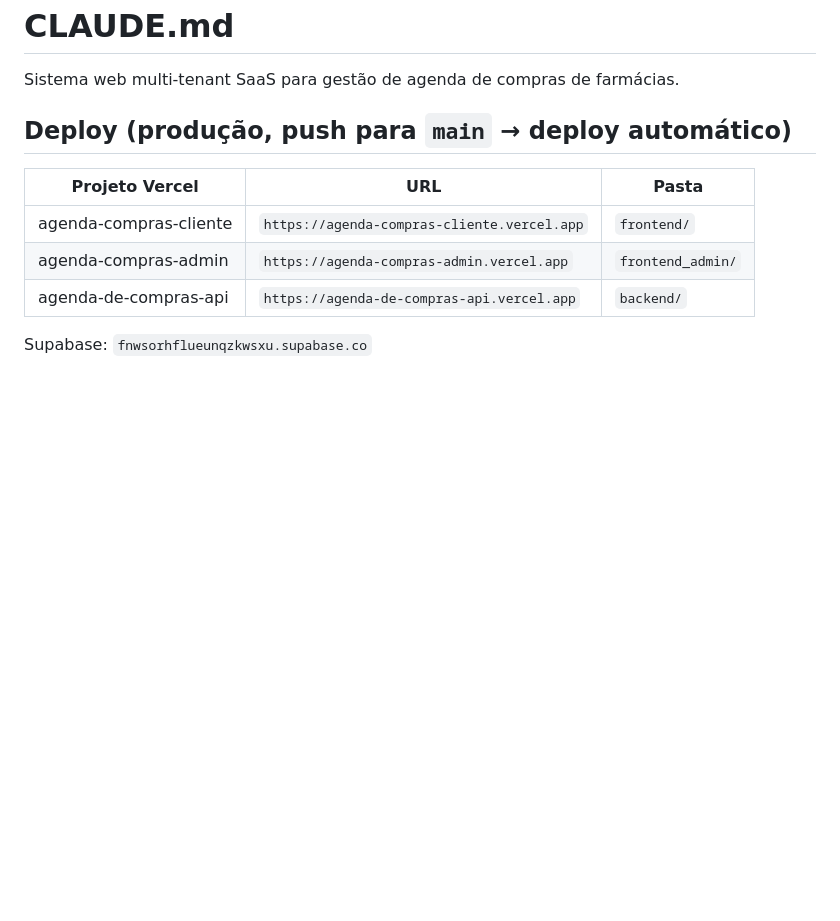
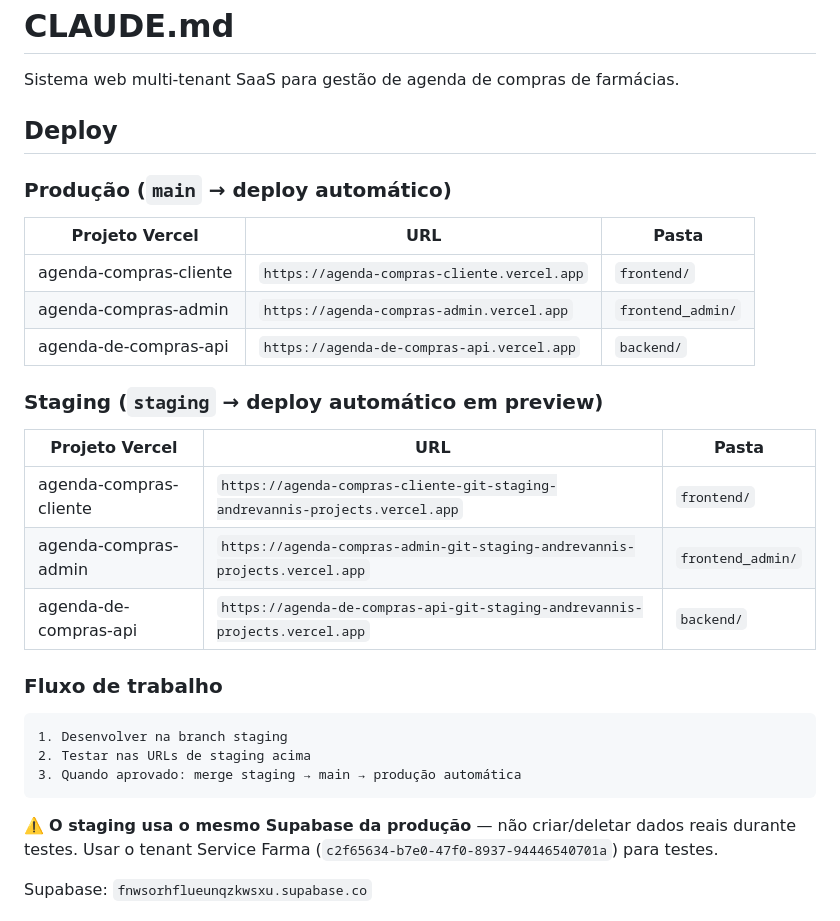
Before and after one commit to andrevanni/Agenda-de-Compras-Web, a Markdown page: CLAUDE.md, the part around the change. GitHub-like rendering; blank space fills up the shorter version.

Commit message:
docs: documenta ambiente de staging com URLs do Vercel e fluxo de trabalho
Co-Authored-By: Claude Sonnet 4.6 <noreply@anthropic.com>

````diff
--- a/CLAUDE.md
+++ b/CLAUDE.md
@@ -2,13 +2,33 @@
 
 Sistema web multi-tenant SaaS para gestão de agenda de compras de farmácias.
 
-## Deploy (produção, push para `main` → deploy automático)
+## Deploy
+
+### Produção (`main` → deploy automático)
 
 | Projeto Vercel | URL | Pasta |
 |---|---|---|
 | agenda-compras-cliente | `https://agenda-compras-cliente.vercel.app` | `frontend/` |
 | agenda-compras-admin   | `https://agenda-compras-admin.vercel.app`   | `frontend_admin/` |
 | agenda-de-compras-api  | `https://agenda-de-compras-api.vercel.app`  | `backend/` |
+
+### Staging (`staging` → deploy automático em preview)
+
+| Projeto Vercel | URL | Pasta |
+|---|---|---|
+| agenda-compras-cliente | `https://agenda-compras-cliente-git-staging-andrevannis-projects.vercel.app` | `frontend/` |
+| agenda-compras-admin   | `https://agenda-compras-admin-git-staging-andrevannis-projects.vercel.app`   | `frontend_admin/` |
+| agenda-de-compras-api  | `https://agenda-de-compras-api-git-staging-andrevannis-projects.vercel.app`  | `backend/` |
+
+### Fluxo de trabalho
+
+```
+1. Desenvolver na branch staging
+2. Testar nas URLs de staging acima
+3. Quando aprovado: merge staging → main → produção automática
+```
+
+⚠️ **O staging usa o mesmo Supabase da produção** — não criar/deletar dados reais durante testes. Usar o tenant Service Farma (`c2f65634-b7e0-47f0-8937-94446540701a`) para testes.
 
 Supabase: `fnwsorhflueunqzkwsxu.supabase.co`
 
````
